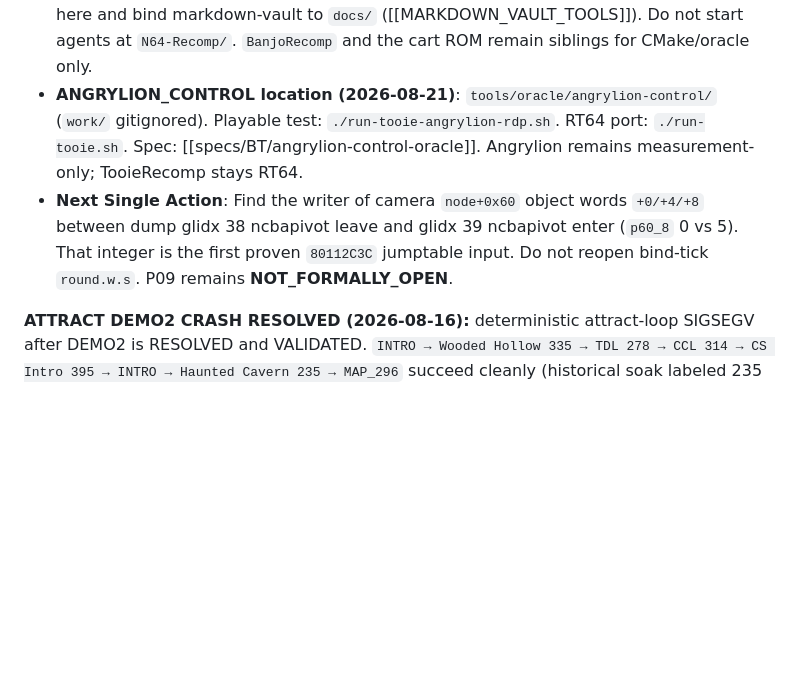
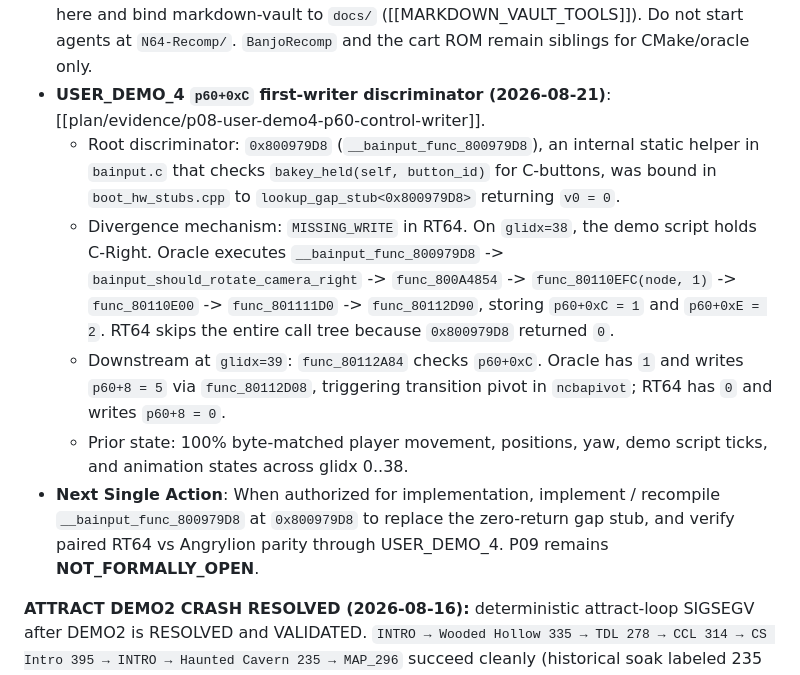
Before and after one commit to wesleytakatsu/TooieRecomp, a Markdown page: docs/HANDOFF.md, the part around the change. Drawn GitHub-style; blank space fills up the shorter version.

Commit message:
diagnose: trace demo4 camera control flag

```diff
--- a/docs/HANDOFF.md
+++ b/docs/HANDOFF.md
@@ -25,8 +25,13 @@ tags: [tooie-recomp, handoff, p08, intro, attract, demo2, sigsegv, bsrest, bafla
   - b042865 `HAUNTED_CAVERN_NO_FIRE_EVENT` is **REFUTED**. `GLOBAL_VISUAL_DRIFT_STATUS=NOT_REPRODUCED_IN_ATTRACT_SET` is **CORRECTED/SUPERSEDED** for USER_DEMO_4. Demo 0..3 remains an incomplete attract slice.
 - **ROUND.W.S checkpoint (2026-08-21)**: `5854872c79a7cab1c9395ddcd173cece449ffe11` (`fix: preserve MIPS round.w.s semantics`). `ROUND_W_S_ROOT_CAUSE: PROVEN`. `ORIGINAL_BIND_TICK_DISCRIMINATOR: RESOLVED`. `ROUND_W_S_BIND_AND_IDLE_CAMERA_EFFECT: FIXED`. `CAMERA_COMPLETE_FIX: NO`. `CAMERA_FEEDBACK_ACCUMULATION: STILL_PRESENT`. `ROUND_W_S_SPECIAL_VALUE_CONTRACT: PARTIAL`. Evidence: [[plan/evidence/p08-user-demo4-sincos-semantics-fix]].
 - **Agent workspace (2026-08-21)**: open CLI/IDE in **TooieRecomp/**. MCP configs live here and bind markdown-vault to `docs/` ([[MARKDOWN_VAULT_TOOLS]]). Do not start agents at `N64-Recomp/`. `BanjoRecomp` and the cart ROM remain siblings for CMake/oracle only.
-- **ANGRYLION_CONTROL location (2026-08-21)**: `tools/oracle/angrylion-control/` (`work/` gitignored). Playable test: `./run-tooie-angrylion-rdp.sh`. RT64 port: `./run-tooie.sh`. Spec: [[specs/BT/angrylion-control-oracle]]. Angrylion remains measurement-only; TooieRecomp stays RT64.
-- **Next Single Action**: Find the writer of camera `node+0x60` object words `+0/+4/+8` between dump glidx 38 ncbapivot leave and glidx 39 ncbapivot enter (`p60_8` 0 vs 5). That integer is the first proven `80112C3C` jumptable input. Do not reopen bind-tick `round.w.s`. P09 remains **NOT_FORMALLY_OPEN**.
+- **USER_DEMO_4 `p60+0xC` first-writer discriminator (2026-08-21)**: [[plan/evidence/p08-user-demo4-p60-control-writer]].
+  - Root discriminator: `0x800979D8` (`__bainput_func_800979D8`), an internal static helper in `bainput.c` that checks `bakey_held(self, button_id)` for C-buttons, was bound in `boot_hw_stubs.cpp` to `lookup_gap_stub<0x800979D8>` returning `v0 = 0`.
+  - Divergence mechanism: `MISSING_WRITE` in RT64. On `glidx=38`, the demo script holds C-Right. Oracle executes `__bainput_func_800979D8` -> `bainput_should_rotate_camera_right` -> `func_800A4854` -> `func_80110EFC(node, 1)` -> `func_80110E00` -> `func_801111D0` -> `func_80112D90`, storing `p60+0xC = 1` and `p60+0xE = 2`. RT64 skips the entire call tree because `0x800979D8` returned `0`.
+  - Downstream at `glidx=39`: `func_80112A84` checks `p60+0xC`. Oracle has `1` and writes `p60+8 = 5` via `func_80112D08`, triggering transition pivot in `ncbapivot`; RT64 has `0` and writes `p60+8 = 0`.
+  - Prior state: 100% byte-matched player movement, positions, yaw, demo script ticks, and animation states across glidx 0..38.
+- **Next Single Action**: When authorized for implementation, implement / recompile `__bainput_func_800979D8` at `0x800979D8` to replace the zero-return gap stub, and verify paired RT64 vs Angrylion parity through USER_DEMO_4. P09 remains **NOT_FORMALLY_OPEN**.
+
 
 **ATTRACT DEMO2 CRASH RESOLVED (2026-08-16):** deterministic attract-loop SIGSEGV
 after DEMO2 is RESOLVED and VALIDATED. `INTRO → Wooded Hollow 335 → TDL 278 → CCL 314 → CS Intro 395 → INTRO → Haunted Cavern 235 → MAP_296`
```
Also changed, not shown: 2 other files.
